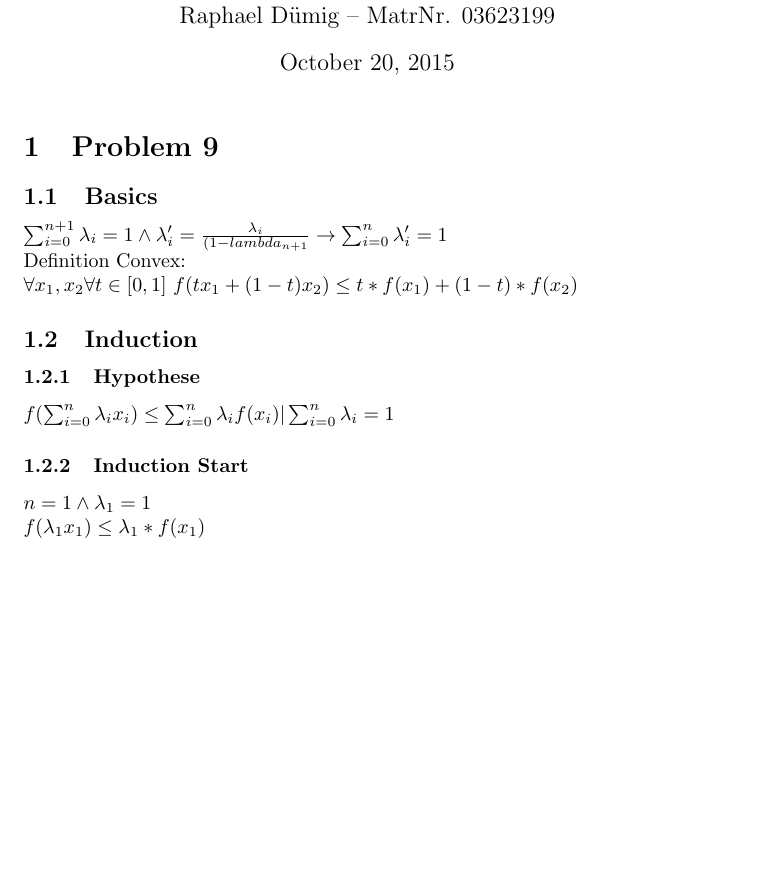
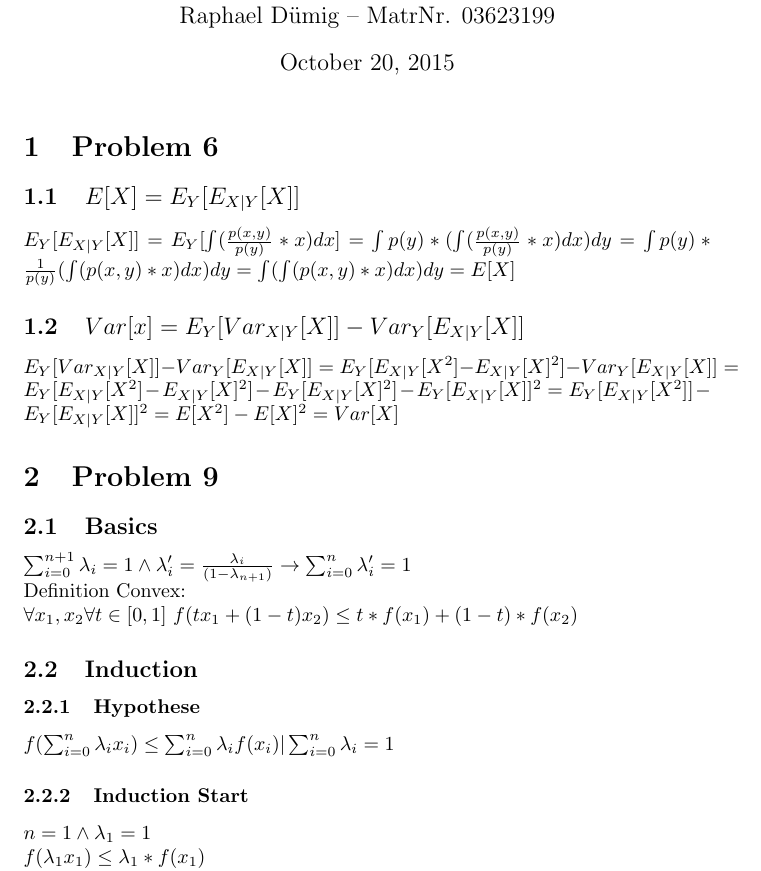
Before and after one commit to da-raf/ml-hw, a LaTeX document (ex1/main.tex, which reads ex1/Prob6.tex, ex1/Prob9.tex): part of the page before the commit and part of page 1 of 2 after it, cut so that both start at the same text, the shorter picture padded with empty space. Compiled offline with pdfLaTeX.

Commit message:
Added Prob6

```diff
--- /dev/null
+++ b/ex1/Prob6.tex
@@ -0,0 +1,10 @@
+\section{Problem 6}
+\subsection{$E[X] = E_Y[E_{X|Y}[X]] $}
+
+$E_Y[E_{X|Y}[X]] = E_Y[\int(\frac{p(x,y)}{p(y)}*x)dx] = \int p(y) * (\int(\frac{p(x,y)}{p(y)}*x)dx) dy = \int p(y) * \frac{1}{p(y)} (\int(p(x,y)*x)dx) dy = \int (\int(p(x,y)*x)dx) dy = E[X] $
+
+\subsection{$Var[x] = E_Y[Var_{X|Y}[X]]-Var_Y[E_{X|Y}[X]]$}
+$E_Y[Var_{X|Y}[X]]-Var_Y[E_{X|Y}[X]] = E_Y[E_{X|Y}[X^2]-E_{X|Y}[X]^2]-Var_Y[E_{X|Y}[X]] =
+E_Y[E_{X|Y}[X^2]-E_{X|Y}[X]^2]-E_Y[E_{X|Y}[X]^2] -E_Y[E_{X|Y}[X]]^2 =
+E_Y[E_{X|Y}[X^2]] - E_Y[E_{X|Y}[X]]^2 =
+ E[X^2]-E[X]^2 =Var[X]$
--- a/ex1/Prob9.tex
+++ b/ex1/Prob9.tex
@@ -1,6 +1,6 @@
 \section{Problem 9}
 \subsection{Basics}
-$\sum_{i=0}^{n+1} {\lambda_i} = 1  \wedge \lambda'_i = \frac{\lambda_i}{(1-lambda_{n+1}} \rightarrow \sum_{i=0}^{n} {\lambda'_i} = 1  $ \\
+$\sum_{i=0}^{n+1} {\lambda_i} = 1  \wedge \lambda'_i = \frac{\lambda_i}{(1-\lambda_{n+1})} \rightarrow \sum_{i=0}^{n} {\lambda'_i} = 1  $ \\
 Definition Convex: \\
 $\forall x_1, x_2  \forall t \in [0,1]$ $ f(tx_1 + (1-t) x_2) \leq t*f(x_1) +(1-t)*f(x_2) $
 \subsection{Induction}
```
Also changed, not shown: ex1/main.tex (+1 -0 lines).
